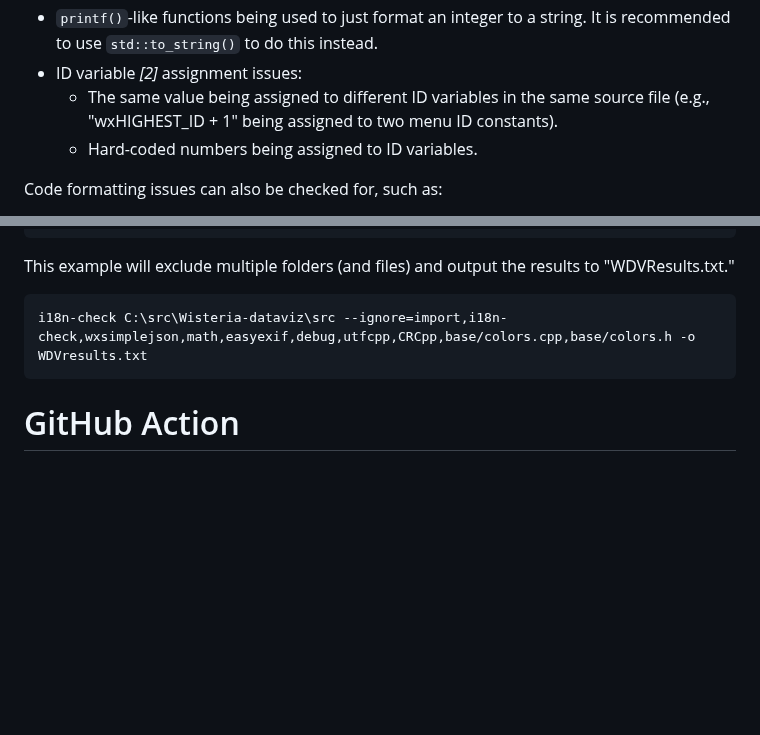
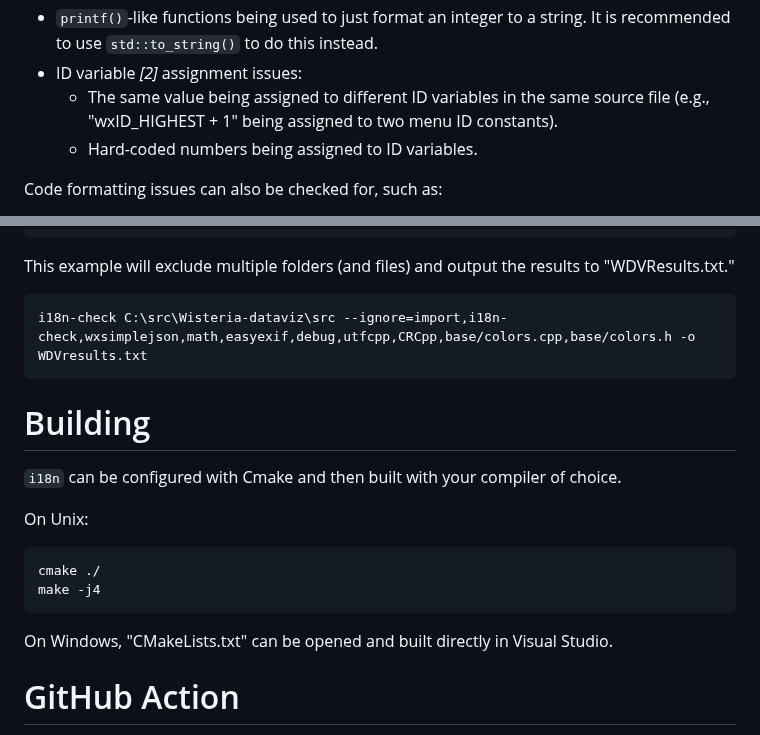
Before and after one commit to Blake-Madden/i18n-check, a Markdown page: README.md, 2 parts joined by grey strips. Rendered like a GitHub page; blank space fills up the shorter version.

Commit message:
Add build instructions, fix ID in comment

````diff
--- a/README.md
+++ b/README.md
@@ -24,7 +24,7 @@ Internationalization & localization analysis system for C++ code.
 - `printf()`-like functions being used to just format an integer to a string. It is recommended to use `std::to_string()` to do this instead.
 - ID variable *[2]* assignment issues:
     - The same value being assigned to different ID variables in the same source file
-      (e.g., "wxHIGHEST_ID + 1" being assigned to two menu ID constants).
+      (e.g., "wxID_HIGHEST + 1" being assigned to two menu ID constants).
     - Hard-coded numbers being assigned to ID variables.
 
 Code formatting issues can also be checked for, such as:
@@ -134,6 +134,19 @@ This example will exclude multiple folders (and files) and output the results to
 i18n-check C:\src\Wisteria-dataviz\src --ignore=import,i18n-check,wxsimplejson,math,easyexif,debug,utfcpp,CRCpp,base/colors.cpp,base/colors.h -o WDVresults.txt
 ```
 
+# Building
+
+`i18n` can be configured with Cmake and then built with your compiler of choice.
+
+On Unix:
+
+```shellscript
+cmake ./
+make -j4
+```
+
+On Windows, "CMakeLists.txt" can be opened and built directly in Visual Studio.
+
 # GitHub Action
 
 You can also create an `i18n-check` GitHub action to make it part of your CI.
````
